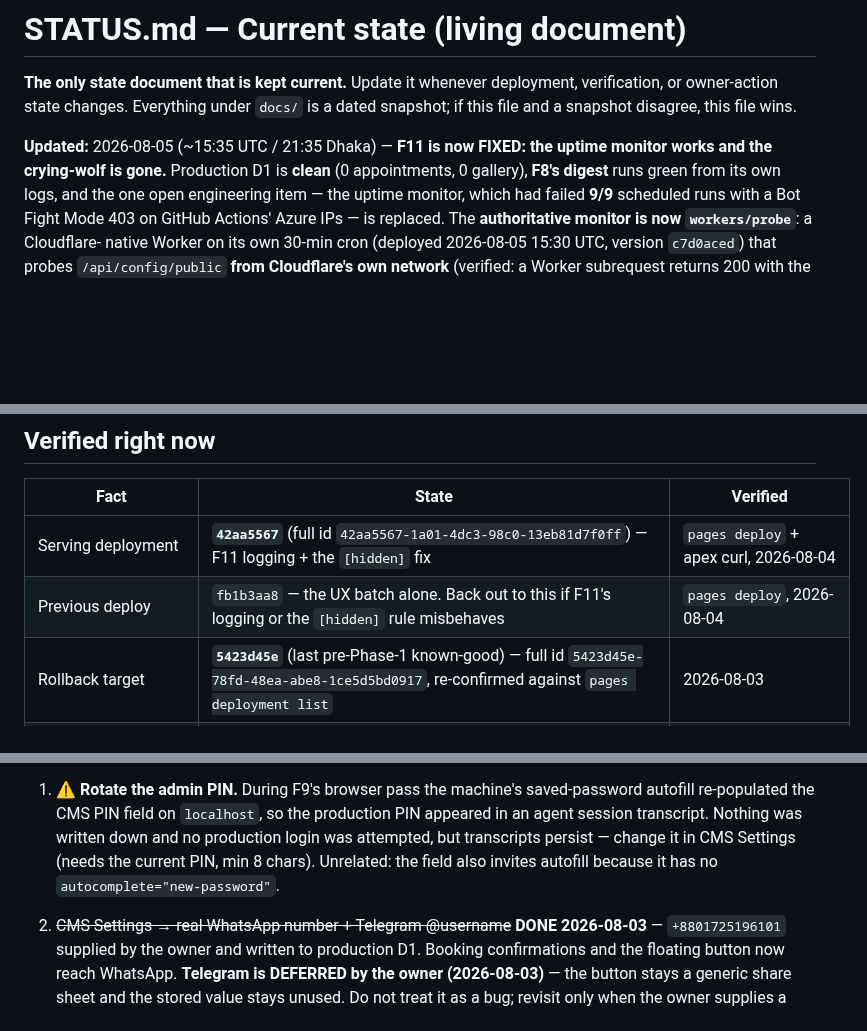
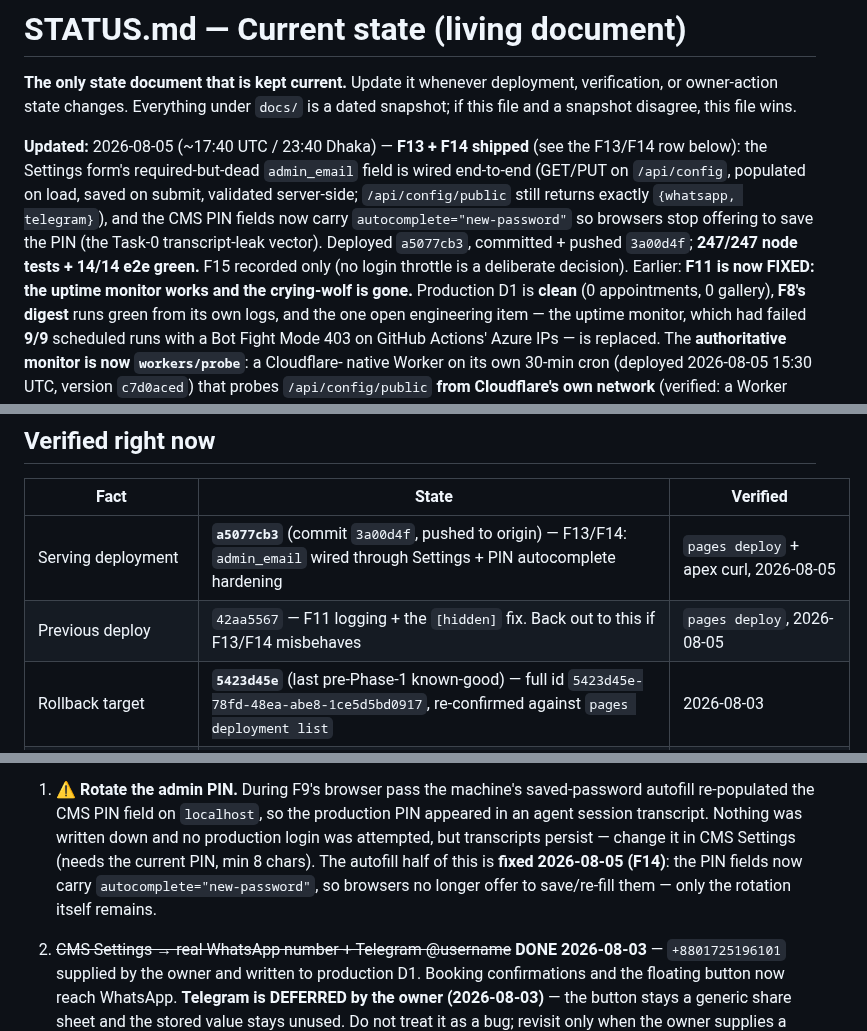
Before and after one commit to sakib8275/dr-sumya-pervin-portfolio, a Markdown page: STATUS.md, 3 parts joined by grey strips. Rendered like a GitHub page; blank space fills up the shorter version.

Commit message:
docs(STATUS): record F13/F14 shipped (247 tests, deploy a5077cb3); mark F14 autofill item done

```diff
--- a/STATUS.md
+++ b/STATUS.md
@@ -4,7 +4,15 @@
 verification, or owner-action state changes. Everything under `docs/` is a dated
 snapshot; if this file and a snapshot disagree, this file wins.
 
-**Updated:** 2026-08-05 (~15:35 UTC / 21:35 Dhaka) — **F11 is now FIXED: the
+**Updated:** 2026-08-05 (~17:40 UTC / 23:40 Dhaka) — **F13 + F14 shipped** (see
+the F13/F14 row below): the Settings form's required-but-dead `admin_email` field
+is wired end-to-end (GET/PUT on `/api/config`, populated on load, saved on
+submit, validated server-side; `/api/config/public` still returns exactly
+`{whatsapp, telegram}`), and the CMS PIN fields now carry
+`autocomplete="new-password"` so browsers stop offering to save the PIN (the
+Task-0 transcript-leak vector). Deployed `a5077cb3`, committed + pushed
+`3a00d4f`; **247/247 node tests + 14/14 e2e green.** F15 recorded only (no login
+throttle is a deliberate decision). Earlier: **F11 is now FIXED: the
 uptime monitor works and the crying-wolf is gone.** Production D1 is **clean**
 (0 appointments, 0 gallery), **F8's digest** runs green from its own logs, and
 the one open engineering item — the uptime monitor, which had failed **9/9**
@@ -52,8 +60,8 @@ longer email the doctor a list of fake patients.
 
 | Fact | State | Verified |
 |---|---|---|
-| Serving deployment | **`42aa5567`** (full id `42aa5567-1a01-4dc3-98c0-13eb81d7f0ff`) — F11 logging + the `[hidden]` fix | `pages deploy` + apex curl, 2026-08-04 |
-| Previous deploy | `fb1b3aa8` — the UX batch alone. Back out to this if F11's logging or the `[hidden]` rule misbehaves | `pages deploy`, 2026-08-04 |
+| Serving deployment | **`a5077cb3`** (commit `3a00d4f`, pushed to origin) — F13/F14: `admin_email` wired through Settings + PIN autocomplete hardening | `pages deploy` + apex curl, 2026-08-05 |
+| Previous deploy | `42aa5567` — F11 logging + the `[hidden]` fix. Back out to this if F13/F14 misbehaves | `pages deploy`, 2026-08-05 |
 | Rollback target | **`5423d45e`** (last pre-Phase-1 known-good) — full id `5423d45e-78fd-48ea-abe8-1ce5d5bd0917`, re-confirmed against `pages deployment list` | 2026-08-03 |
 | Previous good deploy | `f64b9221` (pre-F9), if F9 alone needs backing out | same |
 | Apex / www / HTTPS | apex 200; www → 301 apex; http → 301 https | curl, 2026-08-03 |
@@ -119,8 +128,10 @@ longer email the doctor a list of fake patients.
    autofill re-populated the CMS PIN field on `localhost`, so the production PIN
    appeared in an agent session transcript. Nothing was written down and no
    production login was attempted, but transcripts persist — change it in
-   CMS Settings (needs the current PIN, min 8 chars). Unrelated: the field also
-   invites autofill because it has no `autocomplete="new-password"`.
+   CMS Settings (needs the current PIN, min 8 chars). The autofill half of this is
+   **fixed 2026-08-05 (F14)**: the PIN fields now carry `autocomplete="new-password"`,
+   so browsers no longer offer to save/re-fill them — only the rotation itself
+   remains.
 2. ~~CMS Settings → real WhatsApp number + Telegram @username~~ **DONE
    2026-08-03** — `+8801725196101` supplied by the owner and written to
    production D1. Booking confirmations and the floating button now reach
```
Also changed, not shown: other parts of STATUS.md (+3 -2 lines), HUMAN-TASKS.md (+17 -3 lines).
